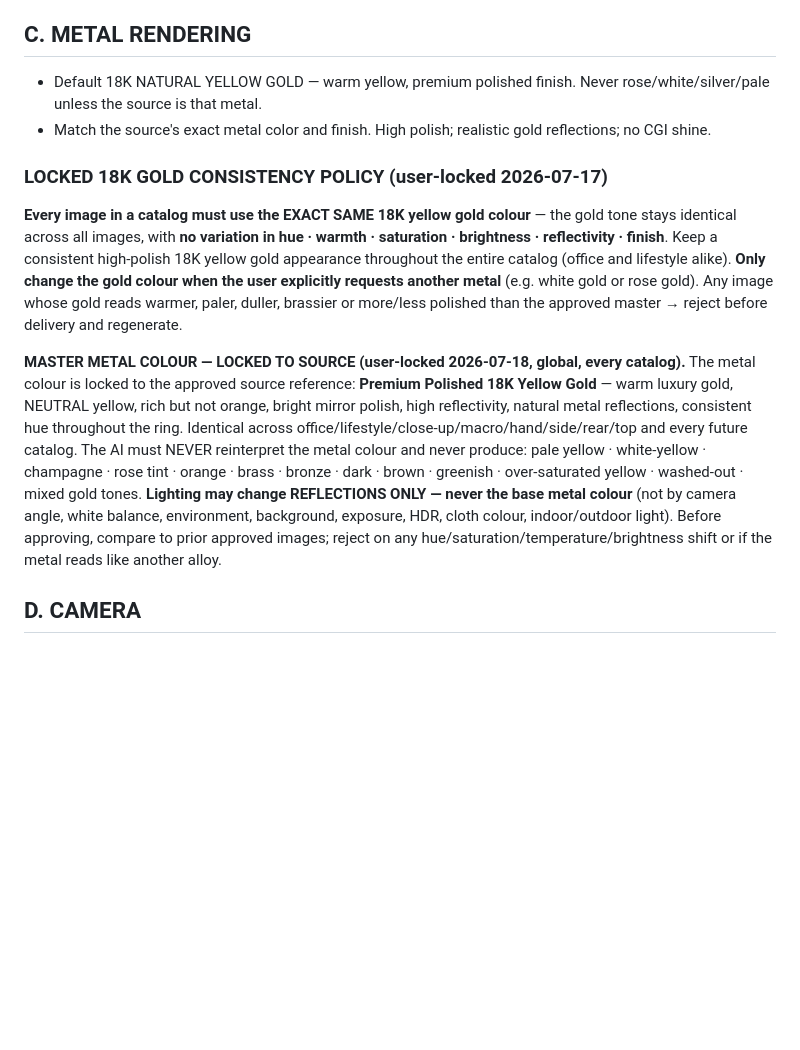
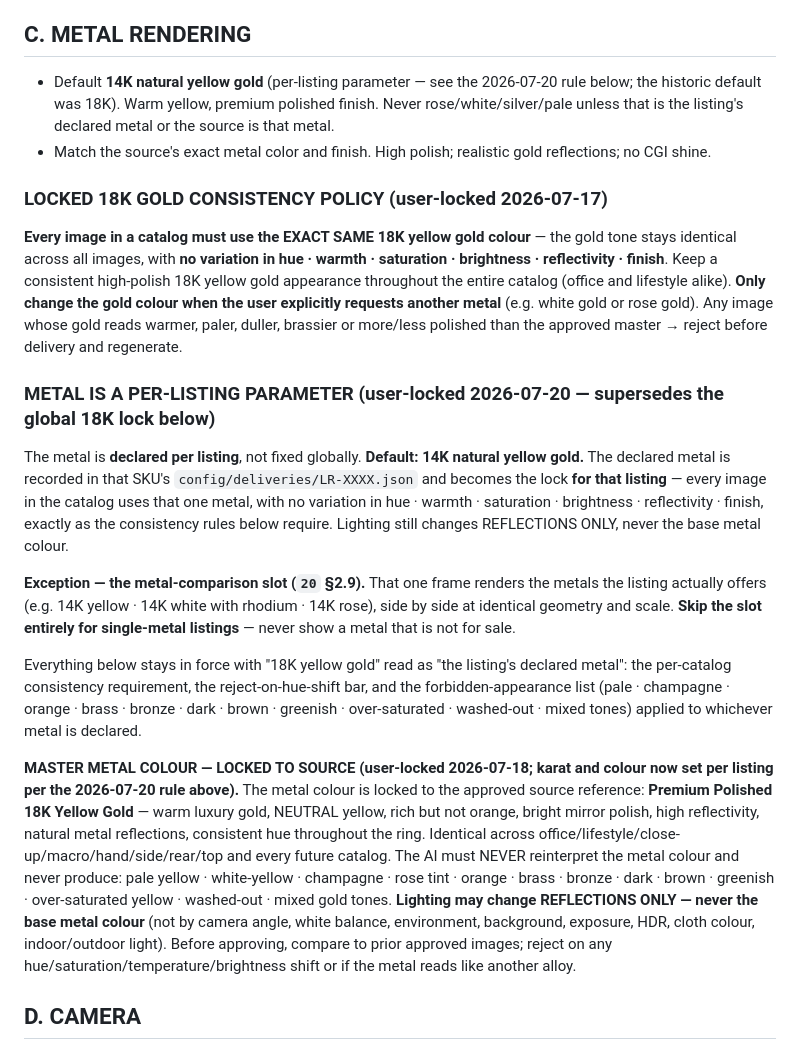
Before and after one commit to SidGajera/Jewelry_Image_Gen, a Markdown page: docs/03_IMAGE_GENERATION_RULES.md, the part around the change. Drawn GitHub-style; blank space fills up the shorter version.

```diff
--- a/docs/03_IMAGE_GENERATION_RULES.md
+++ b/docs/03_IMAGE_GENERATION_RULES.md
@@ -345,13 +345,20 @@ If an image appears to belong to a different environment than the first approved
 - **Benchmark image:** LR-0156 studio shot (user-approved 2026-07-10). Match every future center + pavé to that look.
 
 ## C. METAL RENDERING
-- Default 18K NATURAL YELLOW GOLD — warm yellow, premium polished finish. Never rose/white/silver/pale unless the source is that metal.
+- Default **14K natural yellow gold** (per-listing parameter — see the 2026-07-20 rule below; the historic default was 18K). Warm yellow, premium polished finish. Never rose/white/silver/pale unless that is the listing's declared metal or the source is that metal.
 - Match the source's exact metal color and finish. High polish; realistic gold reflections; no CGI shine.
 
 ### LOCKED 18K GOLD CONSISTENCY POLICY (user-locked 2026-07-17)
 **Every image in a catalog must use the EXACT SAME 18K yellow gold colour** — the gold tone stays identical across all images, with **no variation in hue · warmth · saturation · brightness · reflectivity · finish**. Keep a consistent high-polish 18K yellow gold appearance throughout the entire catalog (office and lifestyle alike). **Only change the gold colour when the user explicitly requests another metal** (e.g. white gold or rose gold). Any image whose gold reads warmer, paler, duller, brassier or more/less polished than the approved master → reject before delivery and regenerate.
 
-**MASTER METAL COLOUR — LOCKED TO SOURCE (user-locked 2026-07-18, global, every catalog).** The metal colour is locked to the approved source reference: **Premium Polished 18K Yellow Gold** — warm luxury gold, NEUTRAL yellow, rich but not orange, bright mirror polish, high reflectivity, natural metal reflections, consistent hue throughout the ring. Identical across office/lifestyle/close-up/macro/hand/side/rear/top and every future catalog. The AI must NEVER reinterpret the metal colour and never produce: pale yellow · white-yellow · champagne · rose tint · orange · brass · bronze · dark · brown · greenish · over-saturated yellow · washed-out · mixed gold tones. **Lighting may change REFLECTIONS ONLY — never the base metal colour** (not by camera angle, white balance, environment, background, exposure, HDR, cloth colour, indoor/outdoor light). Before approving, compare to prior approved images; reject on any hue/saturation/temperature/brightness shift or if the metal reads like another alloy.
+### METAL IS A PER-LISTING PARAMETER (user-locked 2026-07-20 — supersedes the global 18K lock below)
+The metal is **declared per listing**, not fixed globally. **Default: 14K natural yellow gold.** The declared metal is recorded in that SKU's `config/deliveries/LR-XXXX.json` and becomes the lock **for that listing** — every image in the catalog uses that one metal, with no variation in hue · warmth · saturation · brightness · reflectivity · finish, exactly as the consistency rules below require. Lighting still changes REFLECTIONS ONLY, never the base metal colour.
+
+**Exception — the metal-comparison slot (`20` §2.9).** That one frame renders the metals the listing actually offers (e.g. 14K yellow · 14K white with rhodium · 14K rose), side by side at identical geometry and scale. **Skip the slot entirely for single-metal listings** — never show a metal that is not for sale.
+
+Everything below stays in force with "18K yellow gold" read as "the listing's declared metal": the per-catalog consistency requirement, the reject-on-hue-shift bar, and the forbidden-appearance list (pale · champagne · orange · brass · bronze · dark · brown · greenish · over-saturated · washed-out · mixed tones) applied to whichever metal is declared.
+
+**MASTER METAL COLOUR — LOCKED TO SOURCE (user-locked 2026-07-18; karat and colour now set per listing per the 2026-07-20 rule above).** The metal colour is locked to the approved source reference: **Premium Polished 18K Yellow Gold** — warm luxury gold, NEUTRAL yellow, rich but not orange, bright mirror polish, high reflectivity, natural metal reflections, consistent hue throughout the ring. Identical across office/lifestyle/close-up/macro/hand/side/rear/top and every future catalog. The AI must NEVER reinterpret the metal colour and never produce: pale yellow · white-yellow · champagne · rose tint · orange · brass · bronze · dark · brown · greenish · over-saturated yellow · washed-out · mixed gold tones. **Lighting may change REFLECTIONS ONLY — never the base metal colour** (not by camera angle, white balance, environment, background, exposure, HDR, cloth colour, indoor/outdoor light). Before approving, compare to prior approved images; reject on any hue/saturation/temperature/brightness shift or if the metal reads like another alloy.
 
 ## D. CAMERA
 - Studio: straight product angles (front top-down, macro, side profile, three-quarter, held-on-fold). Real DSLR macro look.
```
Also changed, not shown: docs/12_STUDIO_ANGLES_STANDARD.md (+1 -0 lines), docs/20_MASTER_PROMPT_LIBRARY.md (+14 -11 lines).
